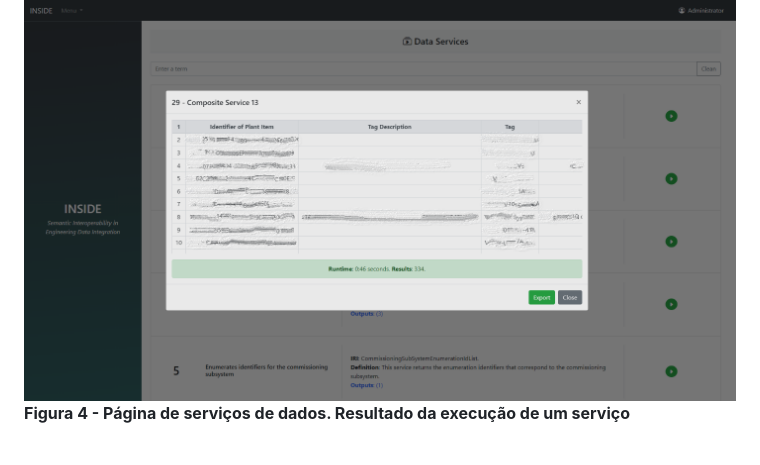
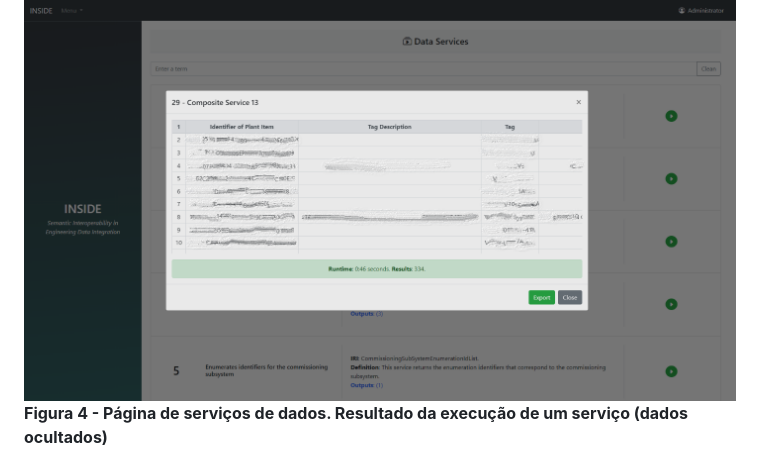
Before and after one commit to juliogcampos/INSIDE, a Markdown page: README.md, the part around the change. Rendered like a GitHub page.

Commit message:
Atualizando readme

```diff
--- a/README.md
+++ b/README.md
@@ -26,7 +26,7 @@ O INSIDE é um sistema de integração de dados orientado a ontologia aplicado a
 **Figura 3 - Página de serviços de dados com busca por termo**
 
 ![04 - Página de serviços de dados - resultado da execução de um serviço](./src/img/04%20-%20P%C3%A1gina%20de%20servi%C3%A7os%20de%20dados%20-%20resultado%20da%20execu%C3%A7%C3%A3o%20de%20um%20servi%C3%A7o.png)
-**Figura 4 - Página de serviços de dados. Resultado da execução de um serviço**
+**Figura 4 - Página de serviços de dados. Resultado da execução de um serviço (dados ocultados)**
 
 ![05 - Página de criação de serviço composto](./src/img/05%20-%20P%C3%A1gina%20de%20cria%C3%A7%C3%A3o%20de%20servi%C3%A7o%20composto.png)
 **Figura 5 - Página de criação de serviço composto**
```
